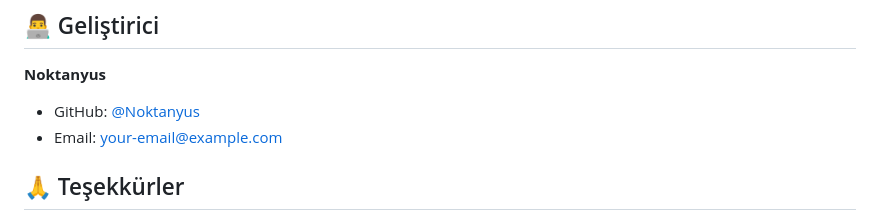
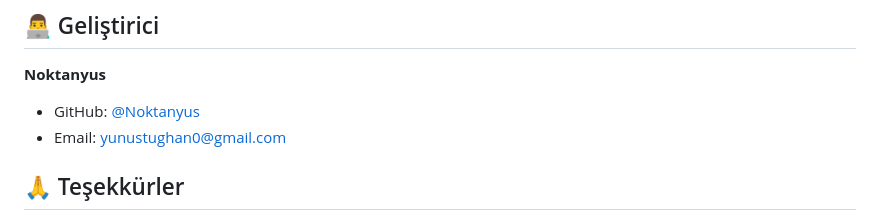
Before and after one commit to Noktanyus/yemekhane-listesi, a Markdown page: README.md, the part around the change. GitHub-like rendering.

Commit message:
📧 Update developer email address in README

```diff
--- a/README.md
+++ b/README.md
@@ -261,7 +261,7 @@ Bu proje MIT lisansı altında lisanslanmıştır. Detaylar için [LICENSE](LICE
 
 **Noktanyus**
 - GitHub: [@Noktanyus](https://github.com/Noktanyus)
-- Email: [your-email@example.com](mailto:your-email@example.com)
+- Email: [yunustughan0@gmail.com](mailto:yunustughan0@gmail.com)
 
 ## 🙏 Teşekkürler
 
```
